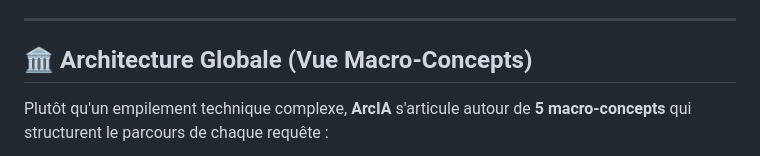
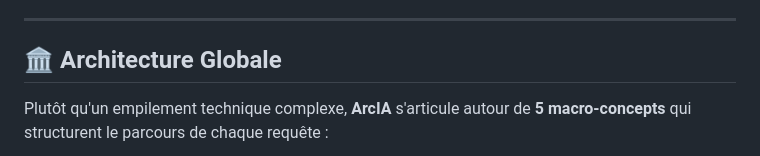
Before and after one commit to nicolastheuil/ArcIA, a Markdown page: README.md, the part around the change. GitHub-like rendering.

```diff
--- a/README.md
+++ b/README.md
@@ -85,7 +85,7 @@ Chaque brique majeure d'ArcIA fait l'objet d'un guide technique dédié :
 ---
 
 <a id="-architecture-globale"></a>
-## 🏛️ Architecture Globale (Vue Macro-Concepts)
+## 🏛️ Architecture Globale
 
 Plutôt qu'un empilement technique complexe, **ArcIA** s'articule autour de **5 macro-concepts** qui structurent le parcours de chaque requête :
 
```
